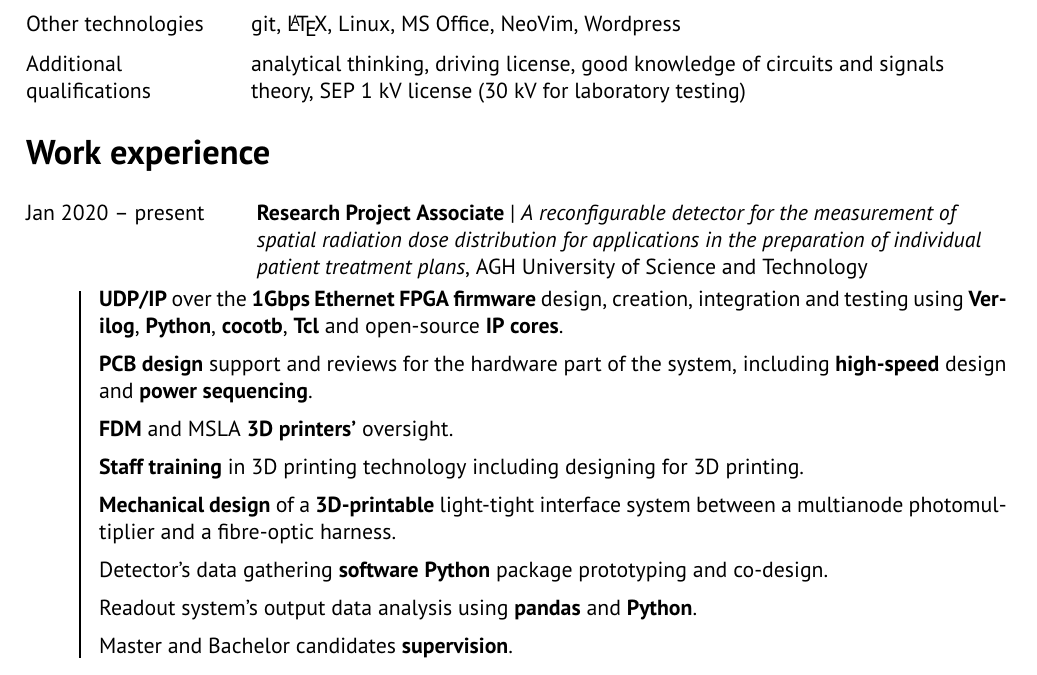
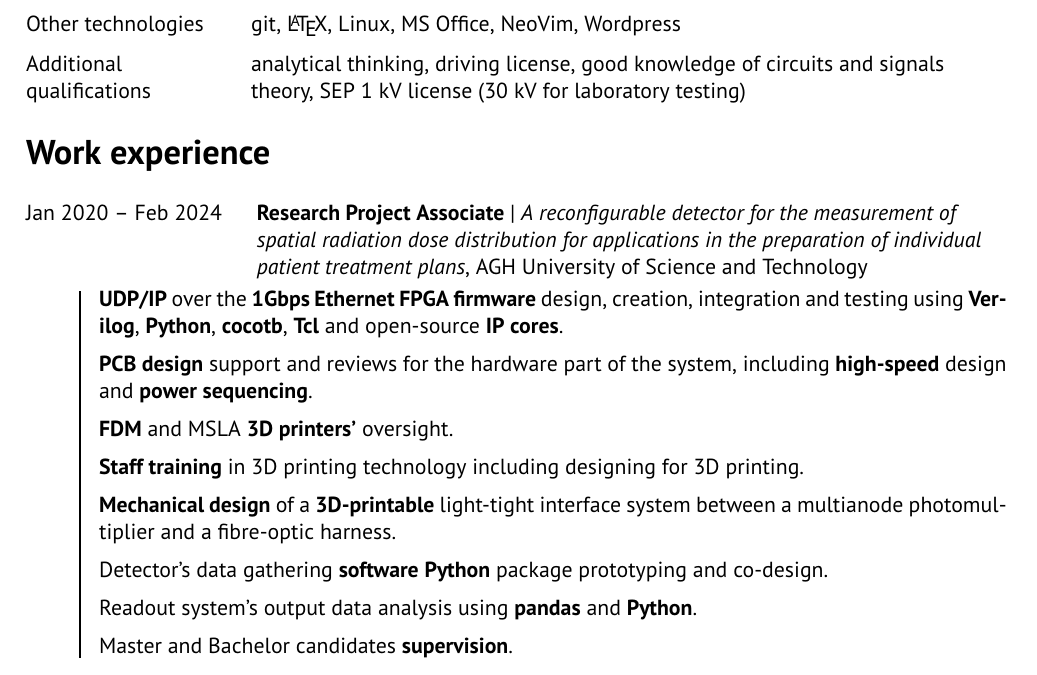
Before and after one commit to mpkopec/cv, a LaTeX CV (CV_MaciejKopec_en.tex): part of page 1 of 3, cut so that both start at the same text. Compiled offline with pdfLaTeX.

Commit message:
Change dates

```diff
--- a/CV_MaciejKopec_en.tex
+++ b/CV_MaciejKopec_en.tex
@@ -270,7 +270,7 @@
 	\section{Work experience}
 
 	\cvexpdateitem
-		{Jan 2020 -- present}
+		{Jan 2020 -- Feb 2024}
 		{Research Project Associate}
 		{\textit{A reconfigurable detector for the measurement of spatial radiation
 		dose distribution for applications in the preparation of individual patient
```
